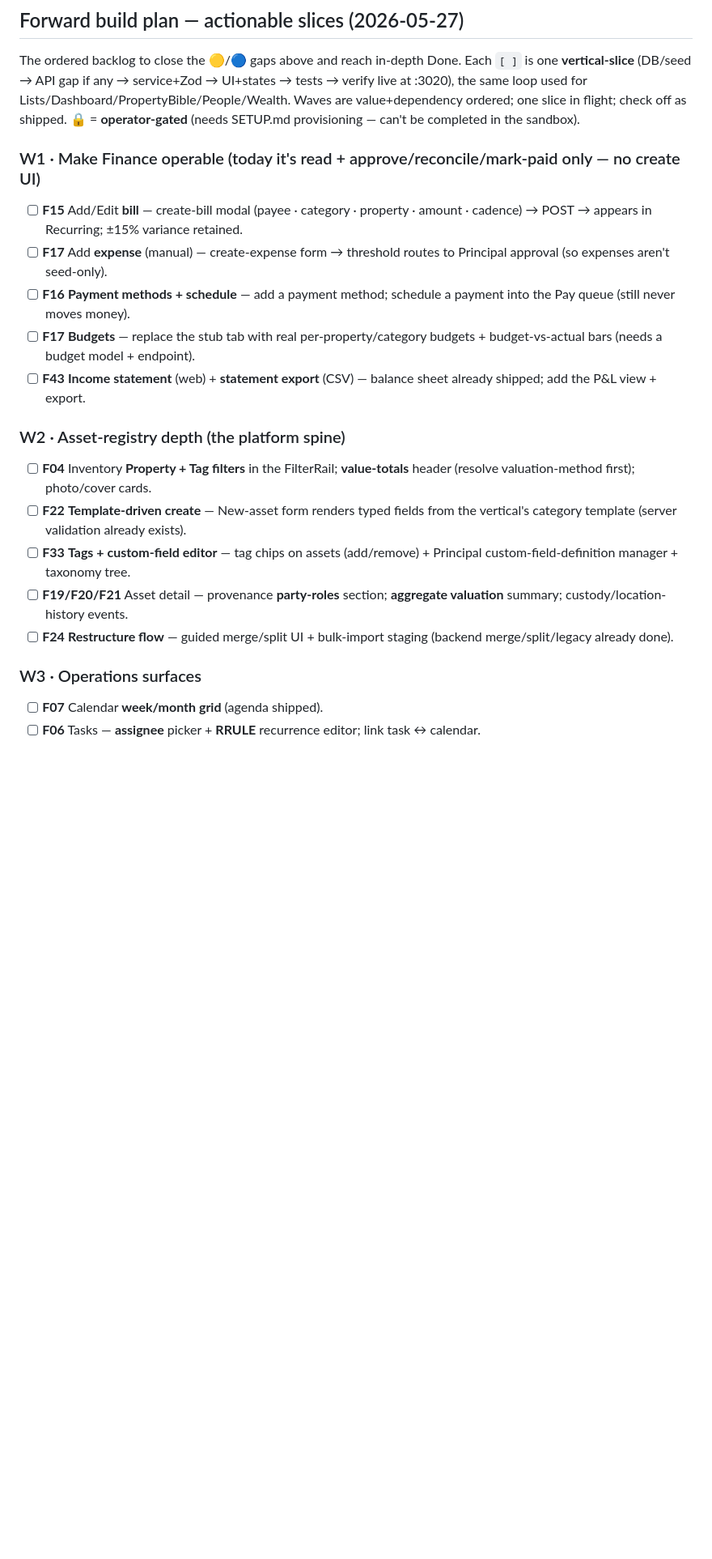
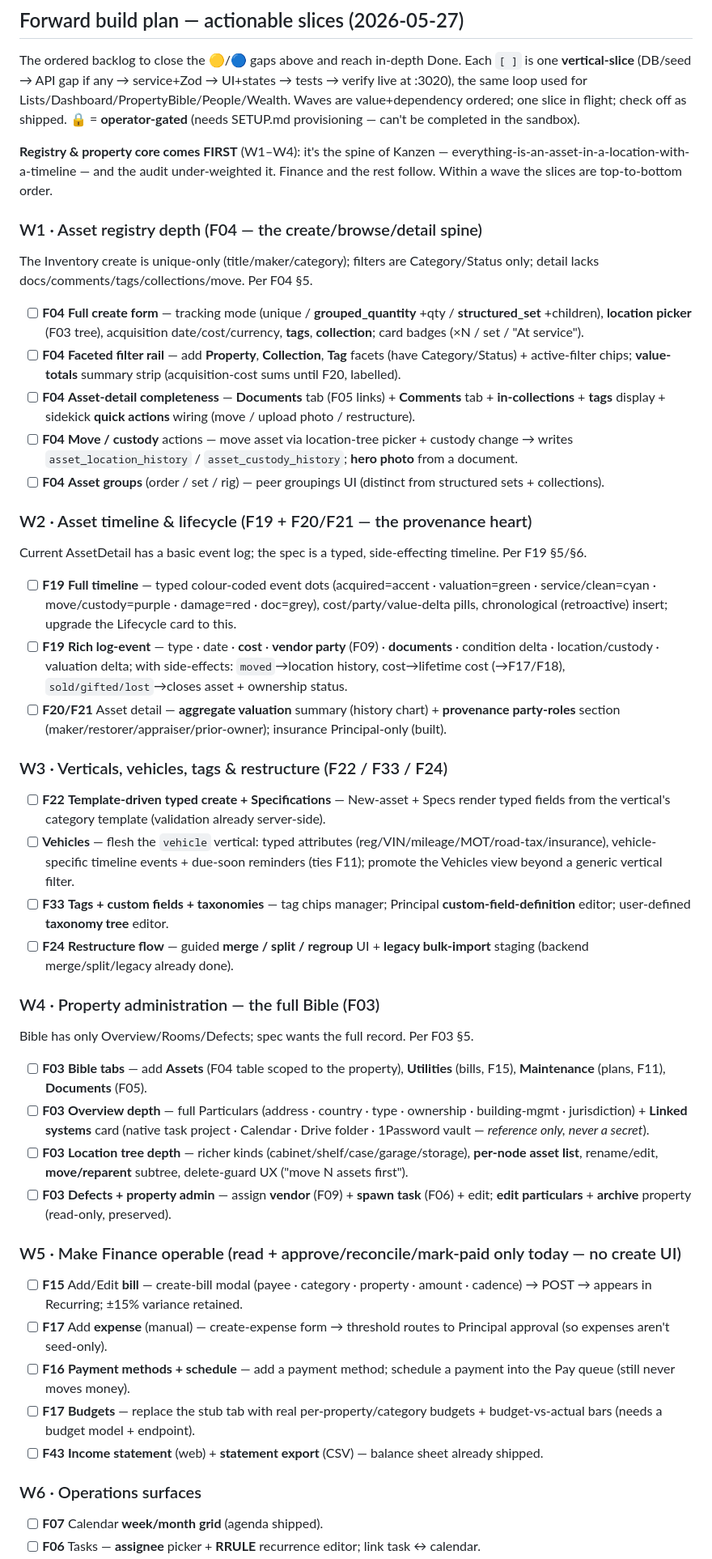
Before and after one commit to alexflav23/kanzen, a Markdown page: specs/00-master-implementation-plan.md, the part around one of its changes. Shown at 81% size. GitHub-like rendering; blank space fills up the shorter version.

Commit message:
Plan: re-sequence — registry/property/timeline/vehicles core leads (not Finance)
Per direction: the spine of Kanzen (everything-is-an-asset-in-a-location-with-a-
timeline) was under-weighted and buried under Finance. Re-order the forward backlog
to lead with it, broken to proper depth from the F03/F04/F19/F22 specs, one slice
at a time:
- W1 Asset registry depth (full create incl. tracking modes/location/tags/collection;
  Property/Collection/Tag filters + value-totals; detail docs/comments/tags/move/
  hero-photo; asset groups).
- W2 Asset timeline & lifecycle (typed colour-coded side-effecting timeline; rich
  log-event with party/docs/condition/location/custody/valuation; aggregate
  valuation + provenance party-roles).
- W3 Verticals/vehicles/tags/restructure (template-driven typed create+specs;
  vehicle vertical depth; tags + custom-field + taxonomy editor; merge/split/import).
- W4 Property administration — full Bible (Assets/Utilities/Maintenance/Documents
  tabs; particulars + linked systems; richer location tree + move/reparent; defect
  vendor/task + archive).
Finance drops to W5; operations/records-wealth/system to W6–W8; gated + mobile tracks
unchanged.

Co-Authored-By: Claude Opus 4.7 (1M context) <noreply@anthropic.com>

```diff
--- a/specs/00-master-implementation-plan.md
+++ b/specs/00-master-implementation-plan.md
@@ -150,20 +150,42 @@ Every feature below is **Done (sandbox)** at the backend (Tapir API + authz + mi
 ## Forward build plan — actionable slices (2026-05-27)
 The ordered backlog to close the 🟡/🔵 gaps above and reach in-depth Done. Each `[ ]` is one **vertical-slice** (DB/seed → API gap if any → service+Zod → UI+states → tests → verify live at :3020), the same loop used for Lists/Dashboard/PropertyBible/People/Wealth. Waves are value+dependency ordered; one slice in flight; check off as shipped. 🔒 = **operator-gated** (needs SETUP.md provisioning — can't be completed in the sandbox).
 
-### W1 · Make Finance operable (today it's read + approve/reconcile/mark-paid only — no create UI)
+**Registry & property core comes FIRST** (W1–W4): it's the spine of Kanzen — everything-is-an-asset-in-a-location-with-a-timeline — and the audit under-weighted it. Finance and the rest follow. Within a wave the slices are top-to-bottom order.
+
+### W1 · Asset registry depth (F04 — the create/browse/detail spine)
+The Inventory create is unique-only (title/maker/category); filters are Category/Status only; detail lacks docs/comments/tags/collections/move. Per F04 §5.
+- [ ] **F04** **Full create form** — tracking mode (unique / **grouped_quantity** +qty / **structured_set** +children), **location picker** (F03 tree), acquisition date/cost/currency, **tags**, **collection**; card badges (×N / set / "At service").
+- [ ] **F04** **Faceted filter rail** — add **Property**, **Collection**, **Tag** facets (have Category/Status) + active-filter chips; **value-totals** summary strip (acquisition-cost sums until F20, labelled).
+- [ ] **F04** **Asset-detail completeness** — **Documents** tab (F05 links) + **Comments** tab + **in-collections** + **tags** display + sidekick **quick actions** wiring (move / upload photo / restructure).
+- [ ] **F04** **Move / custody** actions — move asset via location-tree picker + custody change → writes `asset_location_history` / `asset_custody_history`; **hero photo** from a document.
+- [ ] **F04** **Asset groups** (order / set / rig) — peer groupings UI (distinct from structured sets + collections).
+
+### W2 · Asset timeline & lifecycle (F19 + F20/F21 — the provenance heart)
+Current AssetDetail has a basic event log; the spec is a typed, side-effecting timeline. Per F19 §5/§6.
+- [ ] **F19** **Full timeline** — typed colour-coded event dots (acquired=accent · valuation=green · service/clean=cyan · move/custody=purple · damage=red · doc=grey), cost/party/value-delta pills, chronological (retroactive) insert; upgrade the Lifecycle card to this.
+- [ ] **F19** **Rich log-event** — type · date · **cost** · **vendor party** (F09) · **documents** · condition delta · location/custody · valuation delta; with side-effects: `moved`→location history, cost→lifetime cost (→F17/F18), `sold/gifted/lost`→closes asset + ownership status.
+- [ ] **F20/F21** Asset detail — **aggregate valuation** summary (history chart) + **provenance party-roles** section (maker/restorer/appraiser/prior-owner); insurance Principal-only (built).
+
+### W3 · Verticals, vehicles, tags & restructure (F22 / F33 / F24)
+- [ ] **F22** **Template-driven typed create + Specifications** — New-asset + Specs render typed fields from the vertical's category template (validation already server-side).
+- [ ] **Vehicles** — flesh the `vehicle` vertical: typed attributes (reg/VIN/mileage/MOT/road-tax/insurance), vehicle-specific timeline events + due-soon reminders (ties F11); promote the Vehicles view beyond a generic vertical filter.
+- [ ] **F33** **Tags + custom fields + taxonomies** — tag chips manager; Principal **custom-field-definition** editor; user-defined **taxonomy tree** editor.
+- [ ] **F24** **Restructure flow** — guided **merge / split / regroup** UI + **legacy bulk-import** staging (backend merge/split/legacy already done).
+
+### W4 · Property administration — the full Bible (F03)
+Bible has only Overview/Rooms/Defects; spec wants the full record. Per F03 §5.
+- [ ] **F03** **Bible tabs** — add **Assets** (F04 table scoped to the property), **Utilities** (bills, F15), **Maintenance** (plans, F11), **Documents** (F05).
+- [ ] **F03** **Overview depth** — full Particulars (address · country · type · ownership · building-mgmt · jurisdiction) + **Linked systems** card (native task project · Calendar · Drive folder · 1Password vault — *reference only, never a secret*).
+- [ ] **F03** **Location tree depth** — richer kinds (cabinet/shelf/case/garage/storage), **per-node asset list**, rename/edit, **move/reparent** subtree, delete-guard UX ("move N assets first").
+- [ ] **F03** **Defects + property admin** — assign **vendor** (F09) + **spawn task** (F06) + edit; **edit particulars** + **archive** property (read-only, preserved).
+
+### W5 · Make Finance operable (read + approve/reconcile/mark-paid only today — no create UI)
 - [ ] **F15** Add/Edit **bill** — create-bill modal (payee · category · property · amount · cadence) → POST → appears in Recurring; ±15% variance retained.
 - [ ] **F17** Add **expense** (manual) — create-expense form → threshold routes to Principal approval (so expenses aren't seed-only).
 - [ ] **F16** **Payment methods + schedule** — add a payment method; schedule a payment into the Pay queue (still never moves money).
 - [ ] **F17** **Budgets** — replace the stub tab with real per-property/category budgets + budget-vs-actual bars (needs a budget model + endpoint).
-- [ ] **F43** **Income statement** (web) + **statement export** (CSV) — balance sheet already shipped; add the P&L view + export.
+- [ ] **F43** **Income statement** (web) + **statement export** (CSV) — balance sheet already shipped.
 
-### W2 · Asset-registry depth (the platform spine)
-- [ ] **F04** Inventory **Property + Tag filters** in the FilterRail; **value-totals** header (resolve valuation-method first); photo/cover cards.
-- [ ] **F22** **Template-driven create** — New-asset form renders typed fields from the vertical's category template (server validation already exists).
-- [ ] **F33** **Tags + custom-field editor** — tag chips on assets (add/remove) + Principal custom-field-definition manager + taxonomy tree.
-- [ ] **F19/F20/F21** Asset detail — provenance **party-roles** section; **aggregate valuation** summary; custody/location-history events.
-- [ ] **F24** **Restructure flow** — guided merge/split UI + bulk-import staging (backend merge/split/legacy already done).
-
-### W3 · Operations surfaces
+### W6 · Operations surfaces
 - [ ] **F07** Calendar **week/month grid** (agenda shipped).
 - [ ] **F06** Tasks — **assignee** picker + **RRULE** recurrence editor; link task ↔ calendar.
```
Also changed, not shown: other parts of specs/00-master-implementation-plan.md (+8 -14 lines).
